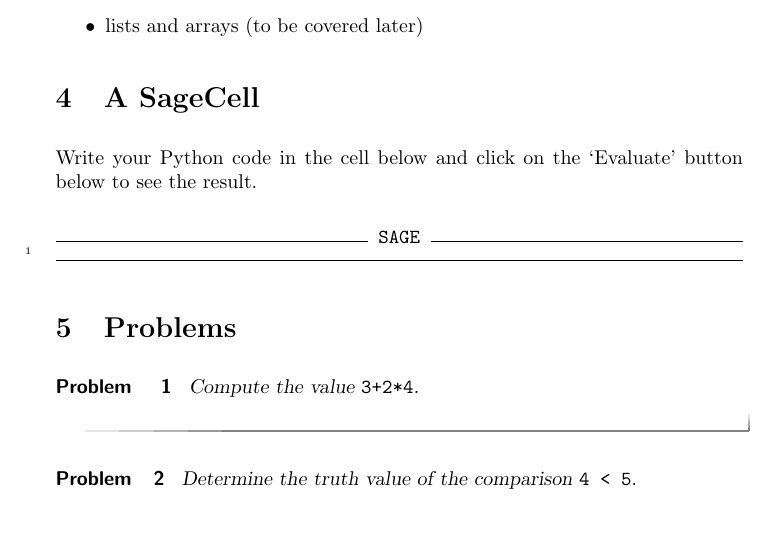
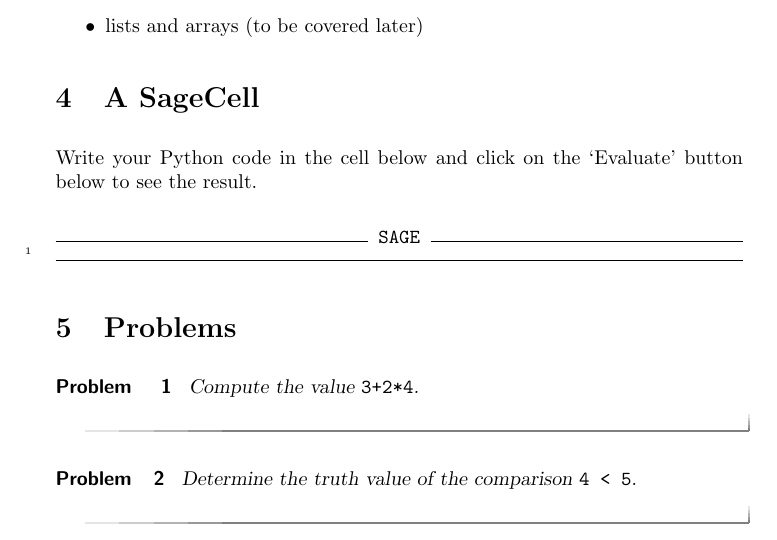
Before and after one commit to jathiel/Ximera-Xourses-NYCCT, a LaTeX document (Calculator/Calculator.tex): part of page 2 of 2, cut so that both start at the same text. Compiled offline with pdfLaTeX.

Commit message:
fixed end problem env issue

```diff
--- a/Calculator/Calculator.tex
+++ b/Calculator/Calculator.tex
@@ -43,5 +43,6 @@ Write your Python code in the cell below and click on the `Evaluate' button belo
 
 \begin{problem}
 	Determine the truth value of the comparison \verb|4 < 5|. \answer{True}
+\end{problem}
 
 \end{document}
```
